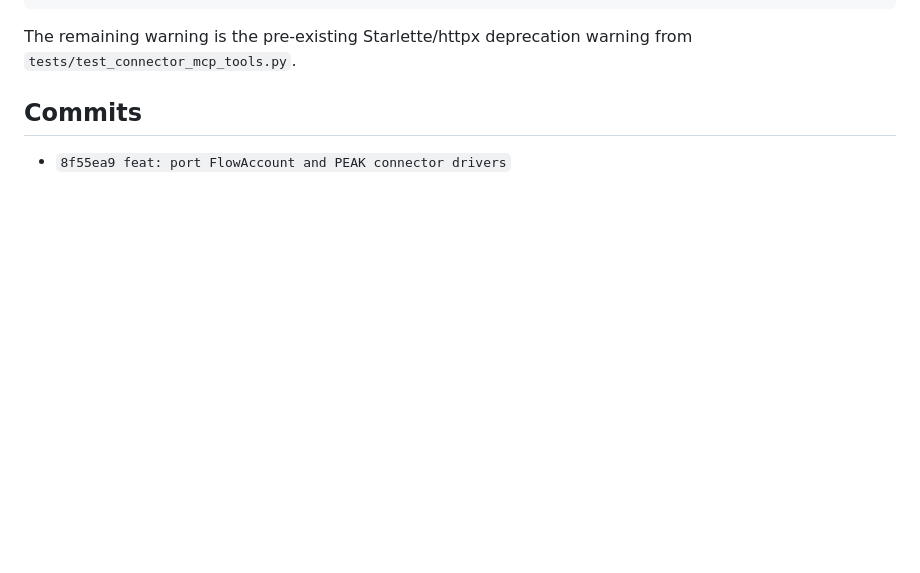
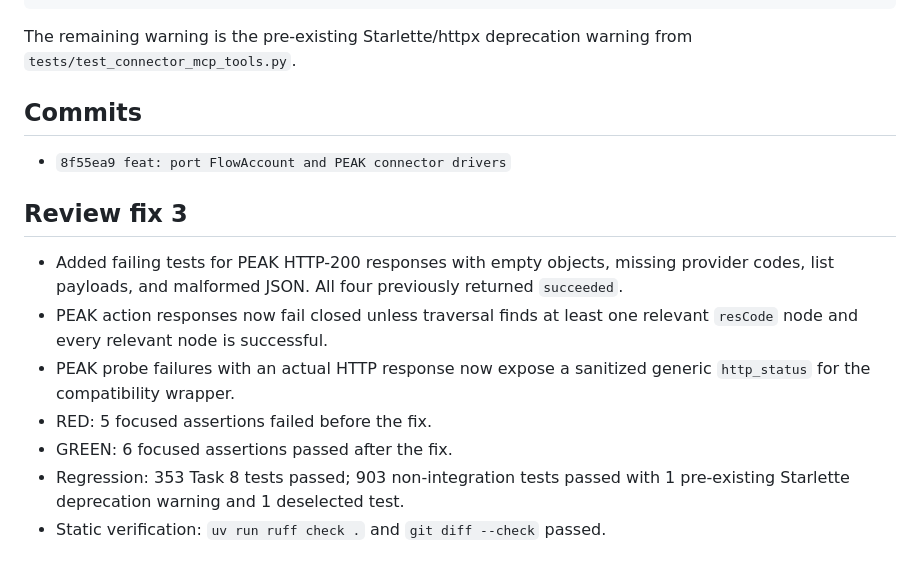
Before and after one commit to natthaphonchop2-creator/mercury-tools, a Markdown page: .superpowers/sdd/task-8-report.md, the part around the change. Drawn GitHub-style; blank space fills up the shorter version.

Commit message:
docs: record Task 8 review fix

```diff
--- a/.superpowers/sdd/task-8-report.md
+++ b/.superpowers/sdd/task-8-report.md
@@ -78,3 +78,12 @@ from `tests/test_connector_mcp_tools.py`.
 ## Commits
 
 - `8f55ea9 feat: port FlowAccount and PEAK connector drivers`
+## Review fix 3
+
+- Added failing tests for PEAK HTTP-200 responses with empty objects, missing provider codes, list payloads, and malformed JSON. All four previously returned `succeeded`.
+- PEAK action responses now fail closed unless traversal finds at least one relevant `resCode` node and every relevant node is successful.
+- PEAK probe failures with an actual HTTP response now expose a sanitized generic `http_status` for the compatibility wrapper.
+- RED: 5 focused assertions failed before the fix.
+- GREEN: 6 focused assertions passed after the fix.
+- Regression: 353 Task 8 tests passed; 903 non-integration tests passed with 1 pre-existing Starlette deprecation warning and 1 deselected test.
+- Static verification: `uv run ruff check .` and `git diff --check` passed.
```
